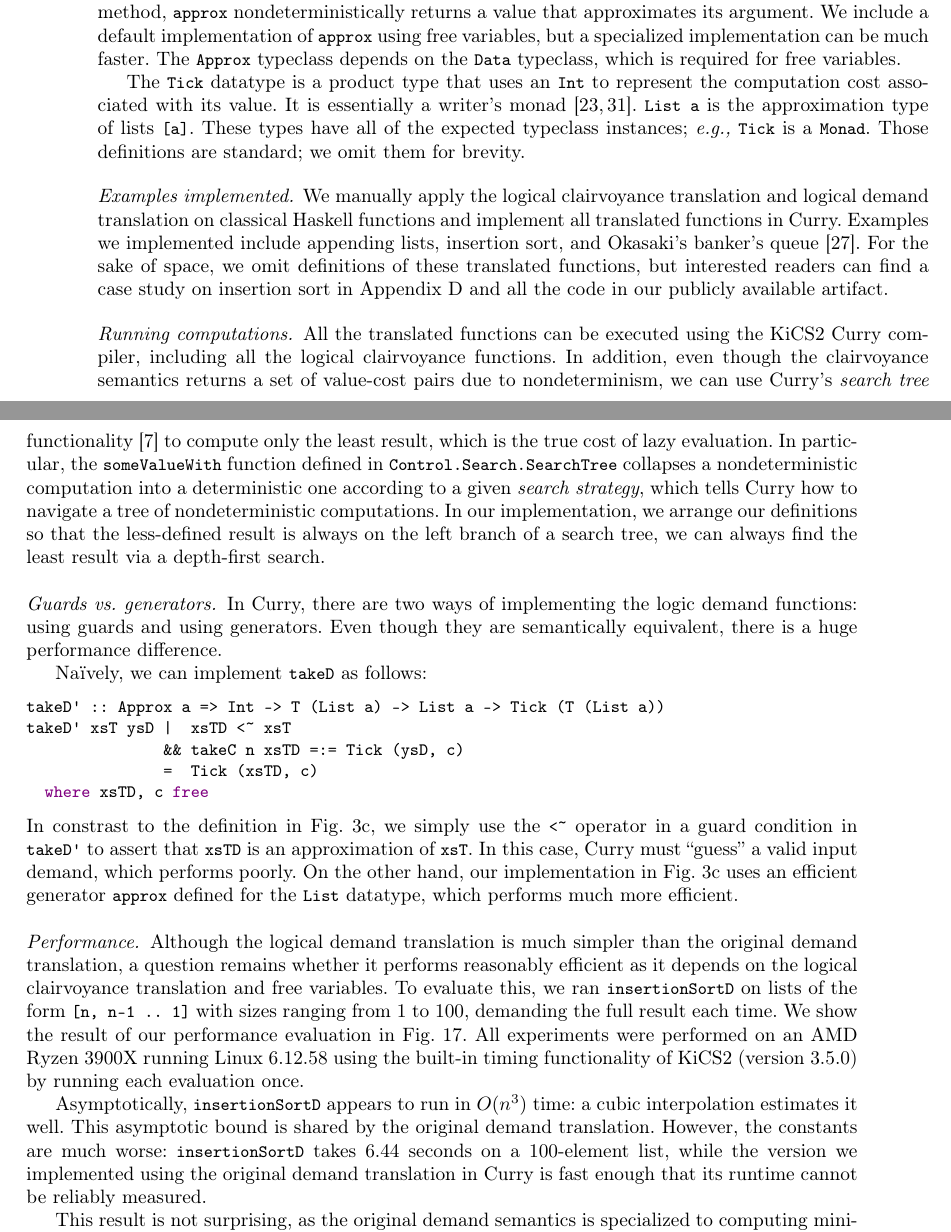
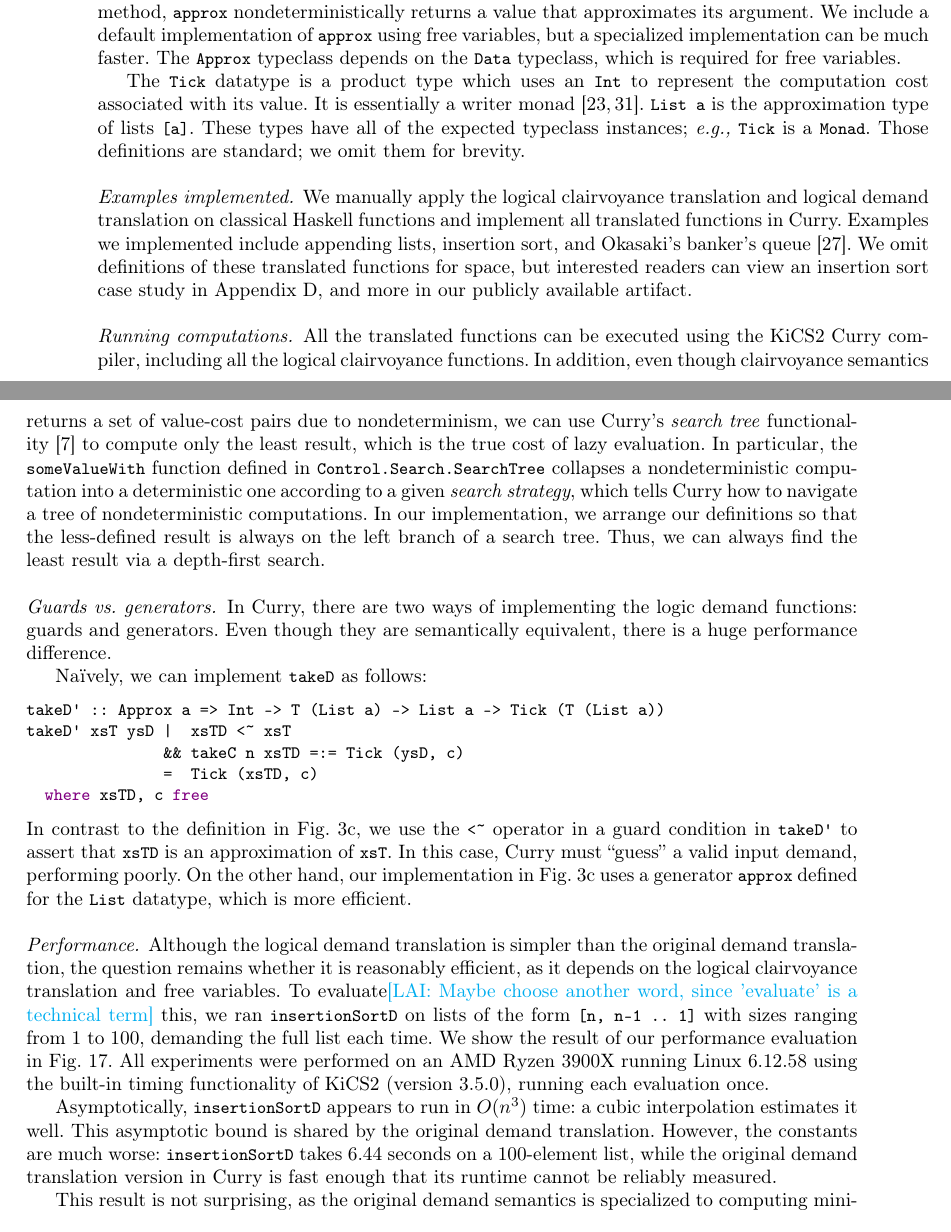
Before and after one commit to heraplem/logical-laziness-agda, a LaTeX paper (paper/paper.tex, which reads paper/case-study.tex): two parts of pages 16 and 17 of 25, joined at a grey line, cut so that both start at the same text. Compiled offline with pdfLaTeX.

Commit message:
quick edit

```diff
--- a/paper/case-study.tex
+++ b/paper/case-study.tex
@@ -75,8 +75,8 @@ a default implementation of \cdc{approx} using free variables, but a specialized
 implementation can be much faster. The \cdc{Approx} typeclass depends on the
 \cdc{Data} typeclass, which is required for free variables.
 
-The \cdc{Tick} datatype is a product type that uses an \cdc{Int} to represent
-the computation cost associated with its value. It is essentially a writer's
+The \cdc{Tick} datatype is a product type which uses an \cdc{Int} to represent
+the computation cost associated with its value. It is essentially a writer
 monad~\cite{moggi-monad,wadler-monad}. \cdc{List a} is the approximation type of
 lists \cdc{[a]}. These types have all of the expected typeclass instances;
 \eg~\cdc{Tick} is a \cdc{Monad}. Those definitions are standard; we omit them
@@ -86,14 +86,14 @@ for brevity.
 We manually apply the \transCname{} and \transDname{} on classical Haskell
 functions and implement all translated functions in Curry. Examples we
 implemented include appending lists, insertion sort, and Okasaki's banker's
-queue~\cite{purely-functional}. For the sake of space, we omit definitions of
-these translated functions, but interested readers can find a case study on
-insertion sort in \cref{apx:case-study-insertion-sort} and all the code in our
+queue~\cite{purely-functional}. We omit definitions of
+these translated functions for space, but interested readers can view an insertion sort case study
+ in \cref{apx:case-study-insertion-sort}, and more in our
 publicly available artifact.
 
 \paragraph{Running computations.}
 All the translated functions can be executed using the KiCS2 Curry compiler,
-including all the logical clairvoyance functions. In addition, even though the
+including all the logical clairvoyance functions. In addition, even though
 clairvoyance semantics returns a set of value-cost pairs due to nondeterminism,
 we can use Curry's \emph{search tree}
 functionality~\cite{DBLP:journals/jflp/BrasselHH04} to compute only the least
@@ -102,8 +102,8 @@ result, which is the true cost of lazy evaluation. In particular, the
 collapses a nondeterministic computation into a deterministic one according to a
 given \emph{search strategy}, which tells Curry how to navigate a tree of
 nondeterministic computations. In our implementation, we arrange our definitions
-so that the less-defined result is always on the left branch of a search tree,
-we can always find the least result via a depth-first search.
+so that the less-defined result is always on the left branch of a search tree.
+Thus, we can always find the least result via a depth-first search.
 
 % \ly{TODO: rewrite these now that the code is shown in \cref{sec:intro}.} Now we
 % can start defining some functions. \cdc{takeC} is the clairvoyance
@@ -116,8 +116,8 @@ we can always find the least result via a depth-first search.
 %
 
 \paragraph{Guards vs.\ generators.}
-In Curry, there are two ways of implementing the logic demand functions: using
-guards and using generators. Even though they are semantically equivalent, there
+In Curry, there are two ways of implementing the logic demand functions:
+guards and generators. Even though they are semantically equivalent, there
 is a huge performance difference.
 
 Na\"ively, we can implement \cdc{takeD} as follows:
@@ -128,12 +128,12 @@ takeD' xsT ysD |  xsTD <~ xsT
                =  Tick (xsTD, c)
   where xsTD, c free
 \end{lstlisting}
-In constrast to the definition in \cref{fig:takeD-curry}, we simply use the
+In contrast to the definition in \cref{fig:takeD-curry}, we use the
 \cdc{<~} operator in a guard condition in \cdc{takeD'} to assert that \cdc{xsTD}
 is an approximation of \cdc{xsT}. In this case, Curry must ``guess'' a valid
-input demand, which performs poorly. On the other hand, our implementation in
-\cref{fig:takeD-curry} uses an efficient generator \cdc{approx} defined for the
-\cdc{List} datatype, which performs much more efficient.
+input demand, performing poorly. On the other hand, our implementation in
+\cref{fig:takeD-curry} uses a generator \cdc{approx} defined for the
+\cdc{List} datatype, which is more efficient.
 
 % Finally, following the construction outlined in earlier sections, we can implement the demand function \cdc{takeD} in terms of % \cdc{takeC}. Here is a first attempt.
 % \begin{lstlisting}[language=Curry]
@@ -191,14 +191,14 @@ input demand, which performs poorly. On the other hand, our implementation in
 
 \paragraph{Performance.}
 
-Although the \transDname{} is much simpler than the original demand translation,
-a question remains whether it performs reasonably efficient as it depends on the
-\transCname{} and free variables. To evaluate this, we ran \cdc{insertionSortD}
+Although the \transDname{} is simpler than the original demand translation,
+the question remains whether it is reasonably efficient, as it depends on the
+\transCname{} and free variables. To evaluate\lai{Maybe choose another word, since 'evaluate' is a technical term} this, we ran \cdc{insertionSortD}
 on lists of the form \cdc{[n, n-1 .. 1]} with sizes ranging from \(1\) to
-\(100\), demanding the full result each time. We show the result of our
+\(100\), demanding the full list each time. We show the result of our
 performance evaluation in \cref{fig:insertionSortD_runtime}. All experiments
 were performed on an AMD Ryzen 3900X running Linux 6.12.58 using the built-in
-timing functionality of KiCS2 (version 3.5.0) by running each evaluation once.
+timing functionality of KiCS2 (version 3.5.0), running each evaluation once.
 
 \begin{figure}[t]
   \centering
@@ -212,8 +212,8 @@ interpolation estimates it well. This asymptotic bound is shared by the original
 demand translation.
 %, which, in the worst case, must call the pure \cdc{insertionSort} function \(n\) times.
 However, the constants are much worse: \cdc{insertionSortD} takes \(6.44\)
-seconds on a \(100\)-element list, while the version we implemented using the
-original demand translation in Curry is fast enough that its runtime cannot be
+seconds on a \(100\)-element list, while the
+original demand translation version in Curry is fast enough that its runtime cannot be
 reliably measured.
 
 This result is not surprising, as the original demand semantics is specialized
```
